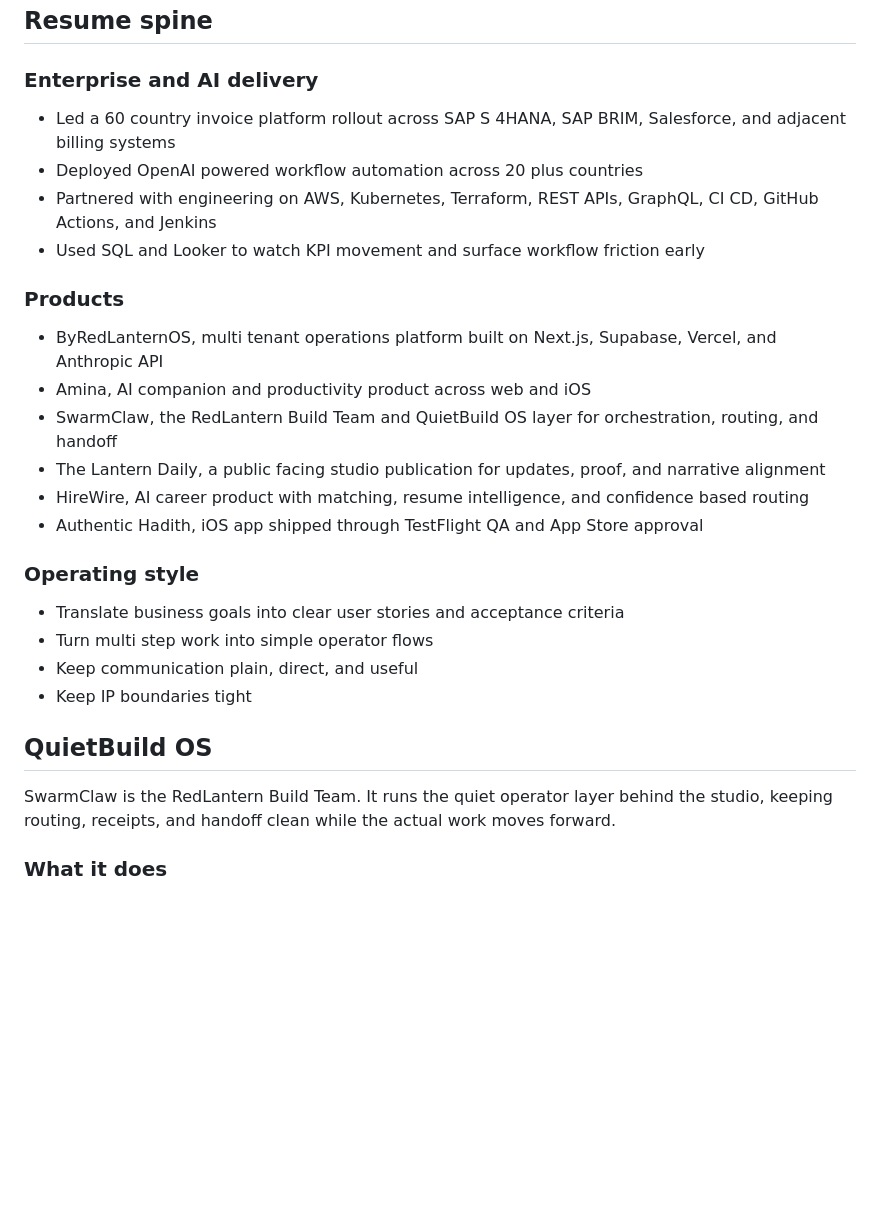
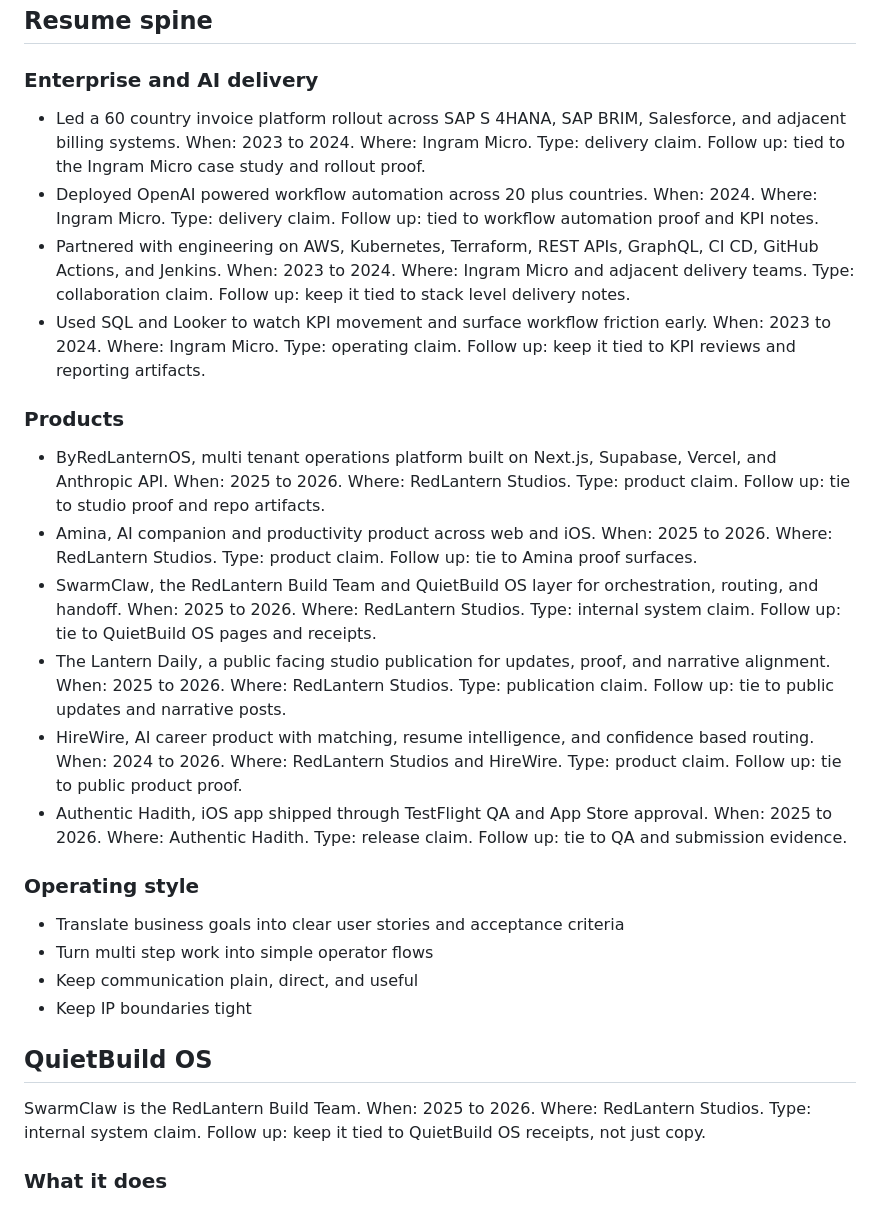
Before and after one commit to redlanternstudios/Rory-Semeah---Portfolio, a Markdown page: README.md, the part around the change. Rendered like a GitHub page; blank space fills up the shorter version.

Commit message:
docs: tag core claims with provenance

```diff
--- a/README.md
+++ b/README.md
@@ -74,18 +74,18 @@ The thread through all of it is the same: clarify the problem, protect the moat,
 ## Resume spine
 
 ### Enterprise and AI delivery
-- Led a 60 country invoice platform rollout across SAP S 4HANA, SAP BRIM, Salesforce, and adjacent billing systems
-- Deployed OpenAI powered workflow automation across 20 plus countries
-- Partnered with engineering on AWS, Kubernetes, Terraform, REST APIs, GraphQL, CI CD, GitHub Actions, and Jenkins
-- Used SQL and Looker to watch KPI movement and surface workflow friction early
+- Led a 60 country invoice platform rollout across SAP S 4HANA, SAP BRIM, Salesforce, and adjacent billing systems. When: 2023 to 2024. Where: Ingram Micro. Type: delivery claim. Follow up: tied to the Ingram Micro case study and rollout proof.
+- Deployed OpenAI powered workflow automation across 20 plus countries. When: 2024. Where: Ingram Micro. Type: delivery claim. Follow up: tied to workflow automation proof and KPI notes.
+- Partnered with engineering on AWS, Kubernetes, Terraform, REST APIs, GraphQL, CI CD, GitHub Actions, and Jenkins. When: 2023 to 2024. Where: Ingram Micro and adjacent delivery teams. Type: collaboration claim. Follow up: keep it tied to stack level delivery notes.
+- Used SQL and Looker to watch KPI movement and surface workflow friction early. When: 2023 to 2024. Where: Ingram Micro. Type: operating claim. Follow up: keep it tied to KPI reviews and reporting artifacts.
 
 ### Products
-- ByRedLanternOS, multi tenant operations platform built on Next.js, Supabase, Vercel, and Anthropic API
-- Amina, AI companion and productivity product across web and iOS
-- SwarmClaw, the RedLantern Build Team and QuietBuild OS layer for orchestration, routing, and handoff
-- The Lantern Daily, a public facing studio publication for updates, proof, and narrative alignment
-- HireWire, AI career product with matching, resume intelligence, and confidence based routing
-- Authentic Hadith, iOS app shipped through TestFlight QA and App Store approval
+- ByRedLanternOS, multi tenant operations platform built on Next.js, Supabase, Vercel, and Anthropic API. When: 2025 to 2026. Where: RedLantern Studios. Type: product claim. Follow up: tie to studio proof and repo artifacts.
+- Amina, AI companion and productivity product across web and iOS. When: 2025 to 2026. Where: RedLantern Studios. Type: product claim. Follow up: tie to Amina proof surfaces.
+- SwarmClaw, the RedLantern Build Team and QuietBuild OS layer for orchestration, routing, and handoff. When: 2025 to 2026. Where: RedLantern Studios. Type: internal system claim. Follow up: tie to QuietBuild OS pages and receipts.
+- The Lantern Daily, a public facing studio publication for updates, proof, and narrative alignment. When: 2025 to 2026. Where: RedLantern Studios. Type: publication claim. Follow up: tie to public updates and narrative posts.
+- HireWire, AI career product with matching, resume intelligence, and confidence based routing. When: 2024 to 2026. Where: RedLantern Studios and HireWire. Type: product claim. Follow up: tie to public product proof.
+- Authentic Hadith, iOS app shipped through TestFlight QA and App Store approval. When: 2025 to 2026. Where: Authentic Hadith. Type: release claim. Follow up: tie to QA and submission evidence.
 
 ### Operating style
 - Translate business goals into clear user stories and acceptance criteria
@@ -95,7 +95,7 @@ The thread through all of it is the same: clarify the problem, protect the moat,
 
 ## QuietBuild OS
 
-SwarmClaw is the RedLantern Build Team. It runs the quiet operator layer behind the studio, keeping routing, receipts, and handoff clean while the actual work moves forward.
+SwarmClaw is the RedLantern Build Team. When: 2025 to 2026. Where: RedLantern Studios. Type: internal system claim. Follow up: keep it tied to QuietBuild OS receipts, not just copy.
 
 ### What it does
 
```
